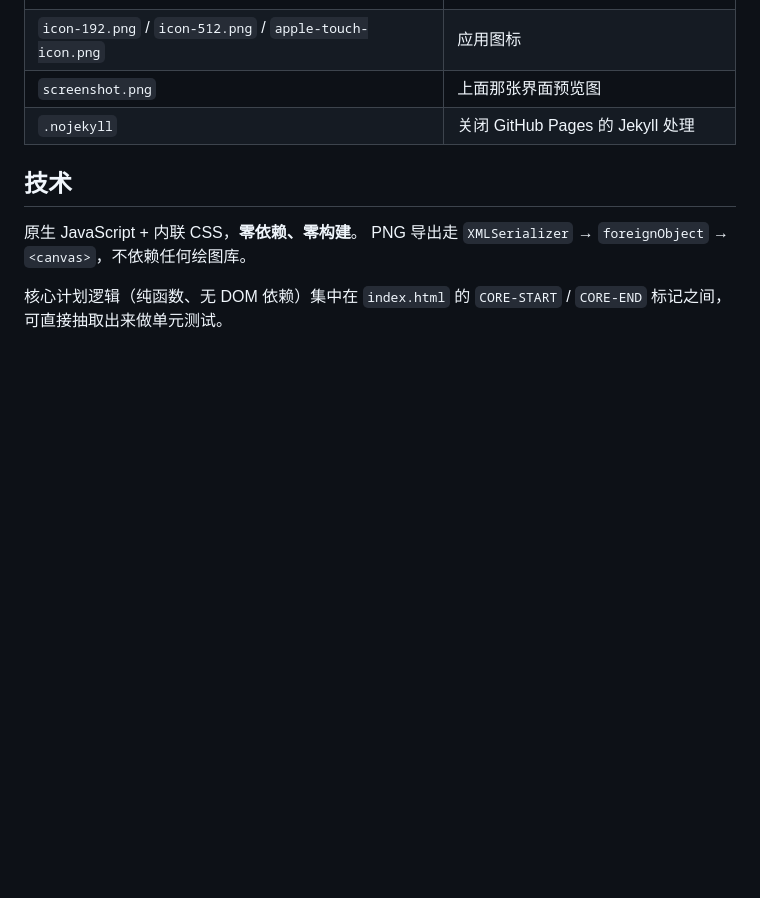
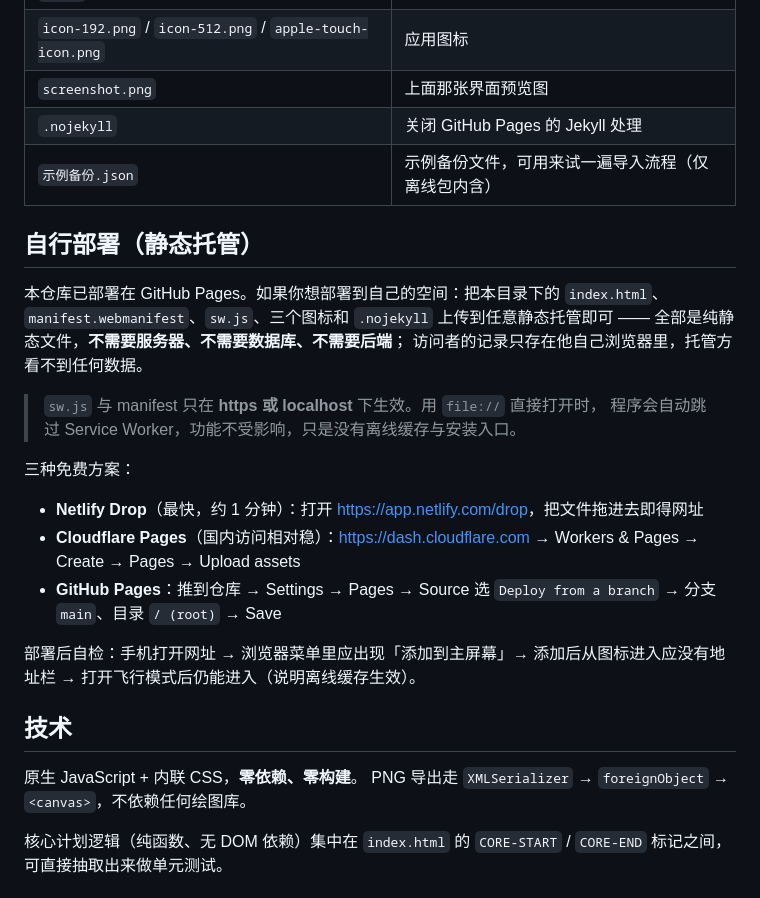
Before and after one commit to yemijun/ladder-progression, a Markdown page: README.md, the part around the change. Drawn GitHub-style; blank space fills up the shorter version.

Commit message:
docs: README 并入自部署说明，三处文档统一为一份

```diff
--- a/README.md
+++ b/README.md
@@ -132,6 +132,26 @@
 | `icon-192.png` / `icon-512.png` / `apple-touch-icon.png` | 应用图标 |
 | `screenshot.png` | 上面那张界面预览图 |
 | `.nojekyll` | 关闭 GitHub Pages 的 Jekyll 处理 |
+| `示例备份.json` | 示例备份文件，可用来试一遍导入流程（仅离线包内含） |
+
+## 自行部署（静态托管）
+
+本仓库已部署在 GitHub Pages。如果你想部署到自己的空间：把本目录下的
+`index.html`、`manifest.webmanifest`、`sw.js`、三个图标和 `.nojekyll`
+上传到任意静态托管即可 —— 全部是纯静态文件，**不需要服务器、不需要数据库、不需要后端**；
+访问者的记录只存在他自己浏览器里，托管方看不到任何数据。
+
+> `sw.js` 与 manifest 只在 **https 或 localhost** 下生效。用 `file://` 直接打开时，
+> 程序会自动跳过 Service Worker，功能不受影响，只是没有离线缓存与安装入口。
+
+三种免费方案：
+
+- **Netlify Drop**（最快，约 1 分钟）：打开 <https://app.netlify.com/drop>，把文件拖进去即得网址
+- **Cloudflare Pages**（国内访问相对稳）：<https://dash.cloudflare.com> → Workers & Pages → Create → Pages → Upload assets
+- **GitHub Pages**：推到仓库 → Settings → Pages → Source 选 `Deploy from a branch` → 分支 `main`、目录 `/ (root)` → Save
+
+部署后自检：手机打开网址 → 浏览器菜单里应出现「添加到主屏幕」→ 添加后从图标进入应没有地址栏
+→ 打开飞行模式后仍能进入（说明离线缓存生效）。
 
 ## 技术
 
```
